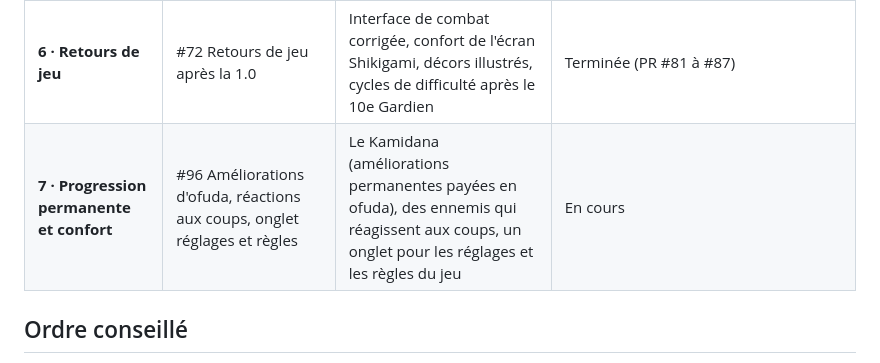
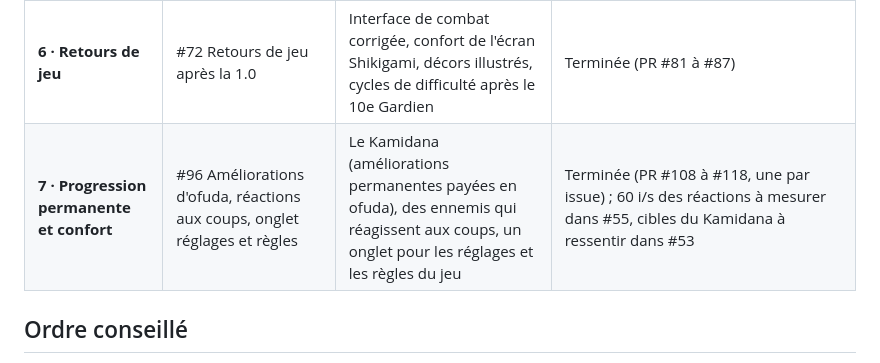
Before and after one commit to YannVogel/hyakki, a Markdown page: docs/ROADMAP.md, the part around the change. Drawn GitHub-style.

```diff
--- a/docs/ROADMAP.md
+++ b/docs/ROADMAP.md
@@ -11,7 +11,7 @@ Miroir des [milestones](https://github.com/YannVogel/hyakki/milestones) et des e
 | **4 · Feel & finitions** | #6 Art : héros et Gardiens, #7 Feel : effets, animations, haptique (+ #28 générateur V2) | Combat fluide et expressif, illustrations définitives | Terminée (PR #60, illustrations HD #58 en PR #92), 60 i/s à mesurer dans #55 |
 | **5 · Publication** | #8 Publication sur les stores | Disponible sur l'App Store et Google Play, étude de cas en ligne | En cours (PR #64, #66) : politique de confidentialité en ligne, app créée et fiches complètes dans les deux consoles (classifications 13+ / PEGI 7), procédure de build, étude de cas. Attendent Yann : #47 et #48 (builds, test fermé de 14 jours, soumission), #63 (vidéo, GIF, liens stores) |
 | **6 · Retours de jeu** | #72 Retours de jeu après la 1.0 | Interface de combat corrigée, confort de l'écran Shikigami, décors illustrés, cycles de difficulté après le 10e Gardien | Terminée (PR #81 à #87) |
-| **7 · Progression permanente et confort** | #96 Améliorations d'ofuda, réactions aux coups, onglet réglages et règles | Le Kamidana (améliorations permanentes payées en ofuda), des ennemis qui réagissent aux coups, un onglet pour les réglages et les règles du jeu | En cours |
+| **7 · Progression permanente et confort** | #96 Améliorations d'ofuda, réactions aux coups, onglet réglages et règles | Le Kamidana (améliorations permanentes payées en ofuda), des ennemis qui réagissent aux coups, un onglet pour les réglages et les règles du jeu | Terminée (PR #108 à #118, une par issue) ; 60 i/s des réactions à mesurer dans #55, cibles du Kamidana à ressentir dans #53 |
 
 ## Ordre conseillé
 
```
Also changed, not shown: docs/PROGRESS.md (+1 -1 lines).
